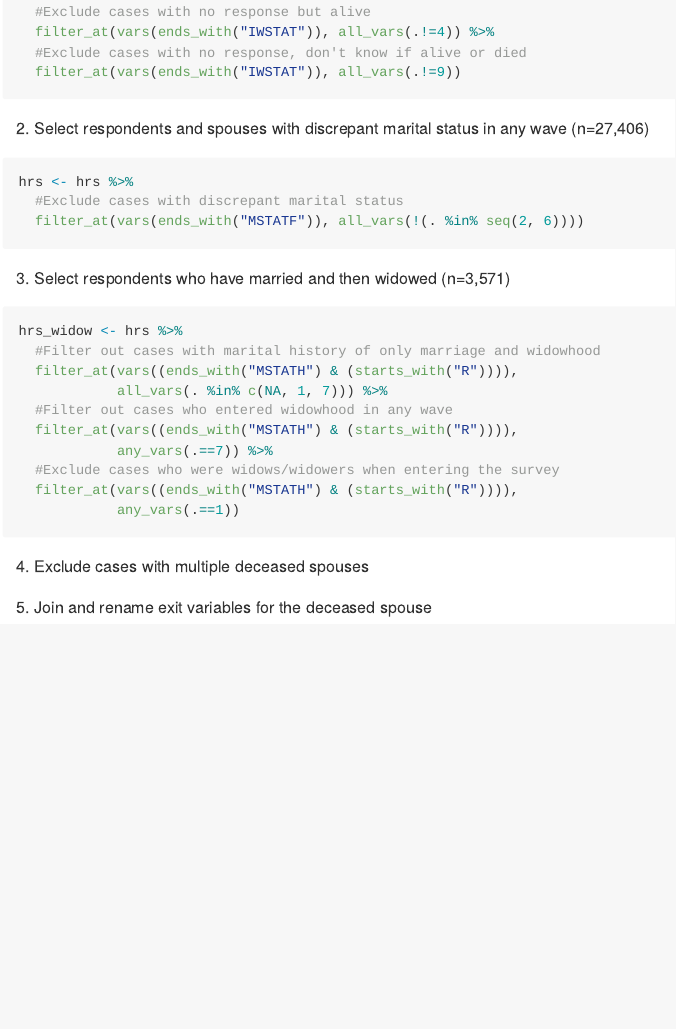
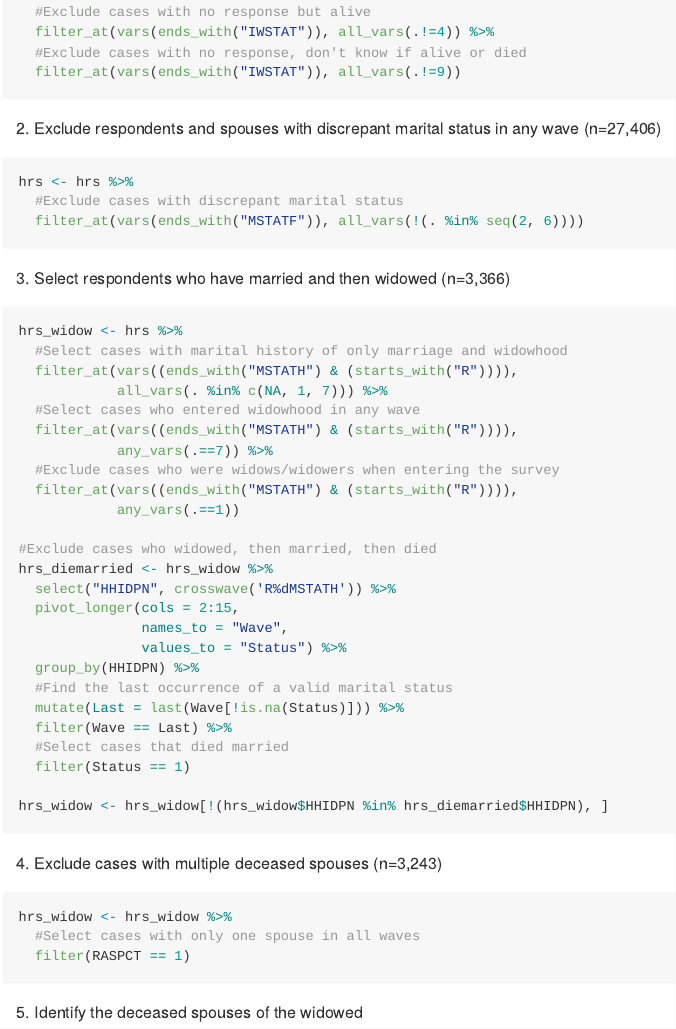
Before and after one commit to EggmanWalrus/HRS, an R Markdown document (data_preparation.Rmd): the page in a window 1100 px wide, from 550 px down. The pictures show the output file data_preparation.md that the author committed with the source, drawn offline in the style of GitHub.

Commit message:
Exclude cases who widowed, then married, then died; Exclude cases with multiple deceased spouses

````diff
--- a/data_preparation.Rmd
+++ b/data_preparation.Rmd
@@ -34,7 +34,7 @@ hrs <- hrs %>%
   filter_at(vars(ends_with("IWSTAT")), all_vars(.!=9))
 ```
 
-2. Select respondents and spouses with discrepant marital status in any wave (n=27,406)
+2. Exclude respondents and spouses with discrepant marital status in any wave (n=27,406)
 
 ```{r}
 hrs <- hrs %>%
@@ -42,21 +42,46 @@ hrs <- hrs %>%
   filter_at(vars(ends_with("MSTATF")), all_vars(!(. %in% seq(2, 6))))
 ```
 
-3. Select respondents who have married and then widowed (n=3,571)
+3. Select respondents who have married and then widowed (n=3,366)
 
 ```{r}
 hrs_widow <- hrs %>%
-  #Filter out cases with marital history of only marriage and widowhood
+  #Select cases with marital history of only marriage and widowhood
   filter_at(vars((ends_with("MSTATH") & (starts_with("R")))),
             all_vars(. %in% c(NA, 1, 7))) %>%
-  #Filter out cases who entered widowhood in any wave
+  #Select cases who entered widowhood in any wave
   filter_at(vars((ends_with("MSTATH") & (starts_with("R")))),
             any_vars(.==7)) %>%
   #Exclude cases who were widows/widowers when entering the survey
   filter_at(vars((ends_with("MSTATH") & (starts_with("R")))),
             any_vars(.==1))
+
+#Exclude cases who widowed, then married, then died
+hrs_diemarried <- hrs_widow %>%
+  select("HHIDPN", crosswave('R%dMSTATH')) %>%
+  pivot_longer(cols = 2:15,
+               names_to = "Wave",
+               values_to = "Status") %>%
+  group_by(HHIDPN) %>%
+  #Find the last occurrence of a valid marital status
+  mutate(Last = last(Wave[!is.na(Status)])) %>%
+  filter(Wave == Last) %>%
+  #Select cases that died married
+  filter(Status == 1)
+
+hrs_widow <- hrs_widow[!(hrs_widow$HHIDPN %in% hrs_diemarried$HHIDPN), ]
 ```
 
-4. Exclude cases with multiple deceased spouses
+4. Exclude cases with multiple deceased spouses (n=3,243)
 
-5. Join and rename exit variables for the deceased spouse
+```{r}
+hrs_widow <- hrs_widow %>%
+  #Select cases with only one spouse in all waves
+  filter(RASPCT == 1)
+```
+
+5. Identify the deceased spouses of the widowed
+
+```{r}
+
+```
````
Also changed, not shown: data_preparation.md.
